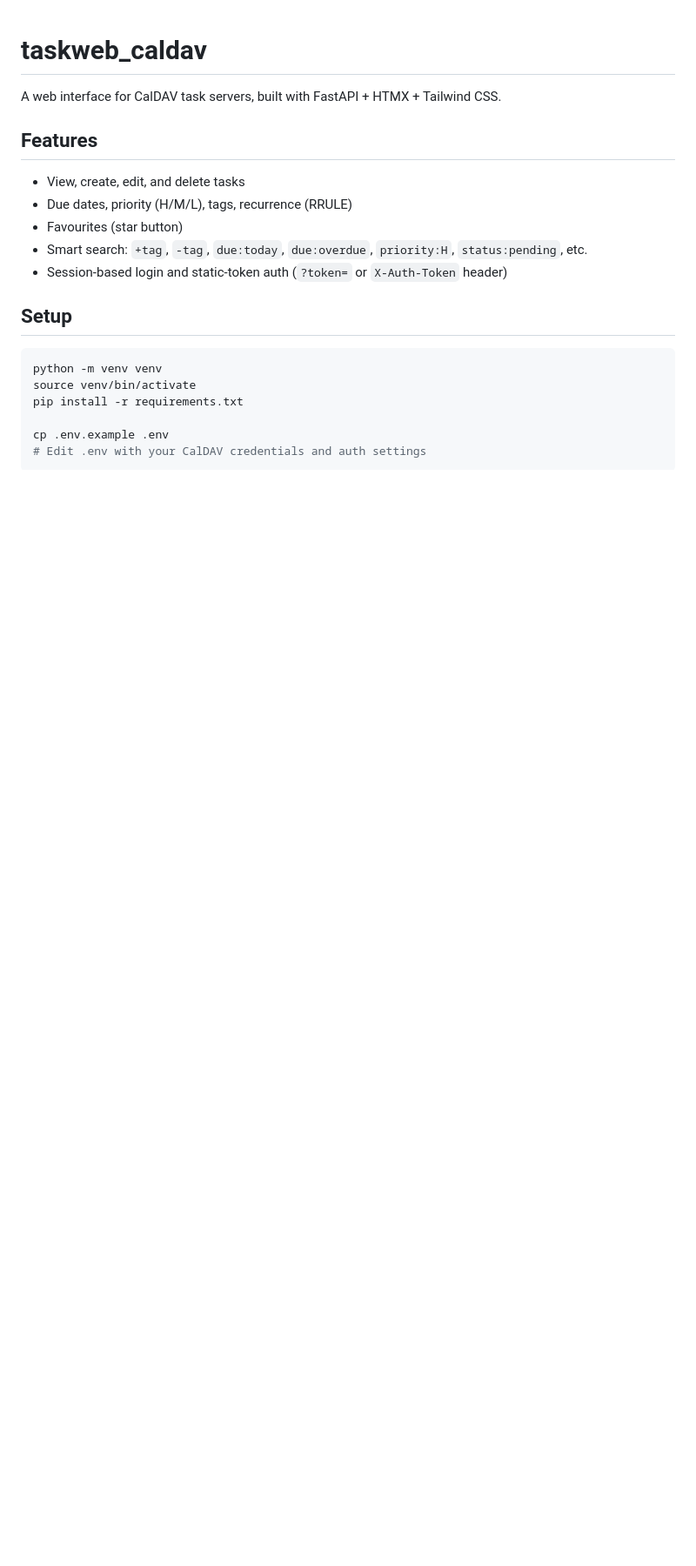
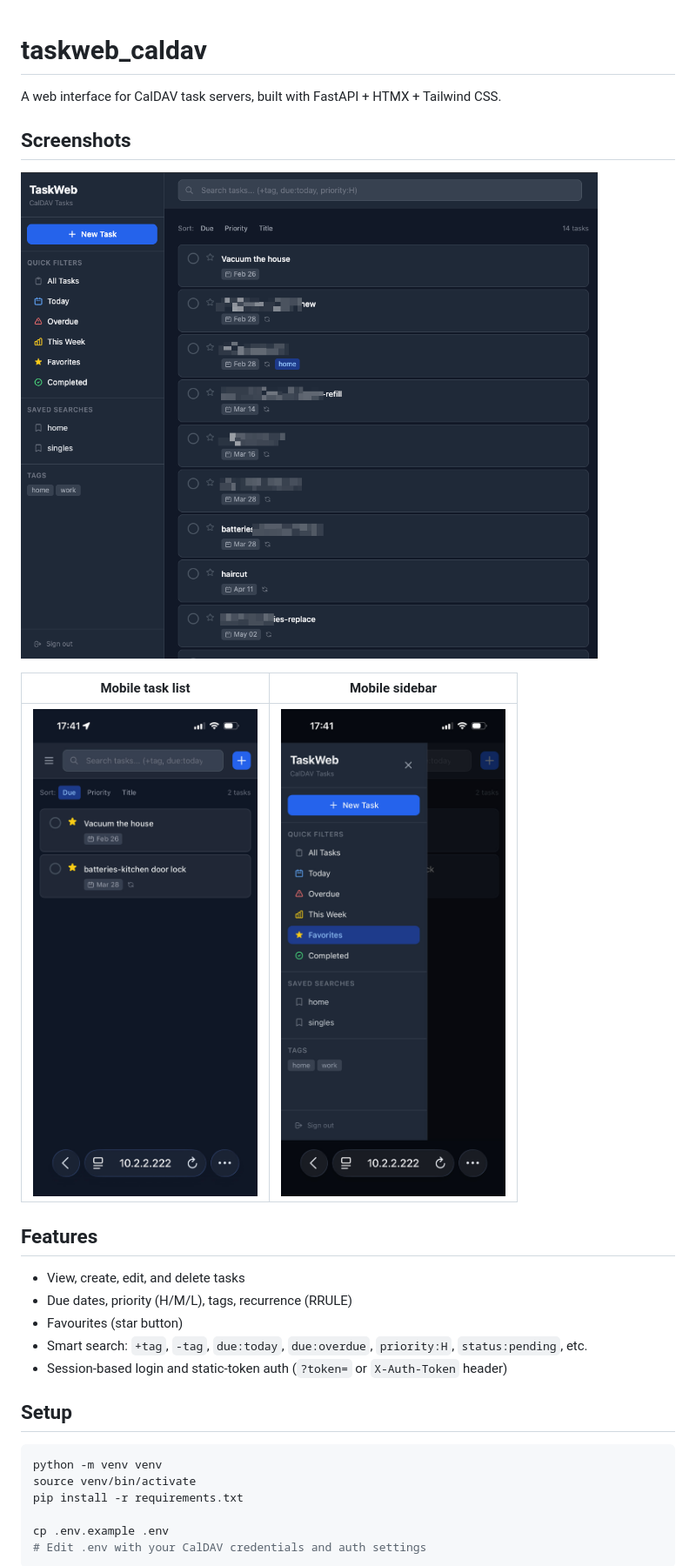
Before and after one commit to bbrendon/taskweb_caldav, a Markdown page: README.md, the part around the change. Shown: that part at 87% size. Rendered like a GitHub page; pictures changed too: docs/IMG_2848_preview.jpeg (added), docs/IMG_2849_preview.jpeg (added), docs/SCR-20260222-pmcv.png (added); blank space fills up the shorter version.

```diff
--- a/README.md
+++ b/README.md
@@ -1,6 +1,14 @@
 # taskweb_caldav
 
 A web interface for CalDAV task servers, built with FastAPI + HTMX + Tailwind CSS.
+
+## Screenshots
+
+![Desktop task list](docs/SCR-20260222-pmcv.png)
+
+| Mobile task list | Mobile sidebar |
+|---|---|
+| ![Mobile task list](docs/IMG_2849_preview.jpeg) | ![Mobile sidebar](docs/IMG_2848_preview.jpeg) |
 
 ## Features
 
```
Also changed, not shown: docs/user-guide.md (+7 -0 lines).
